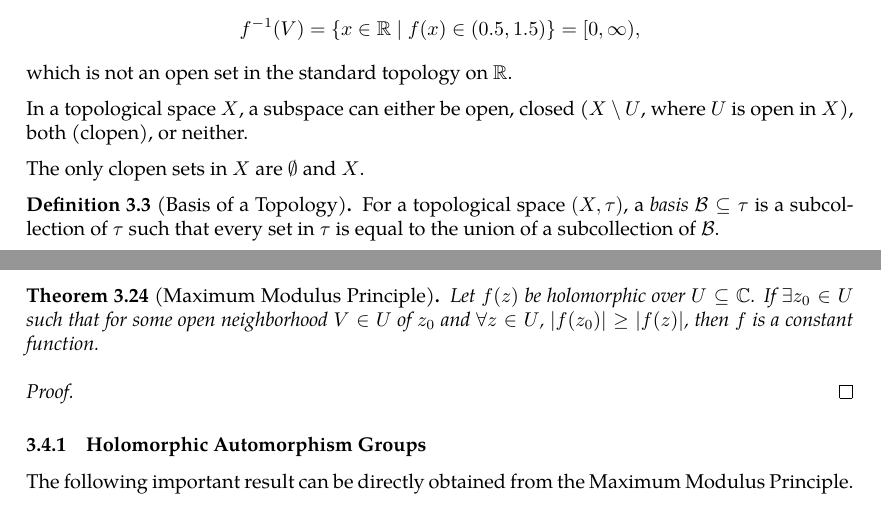
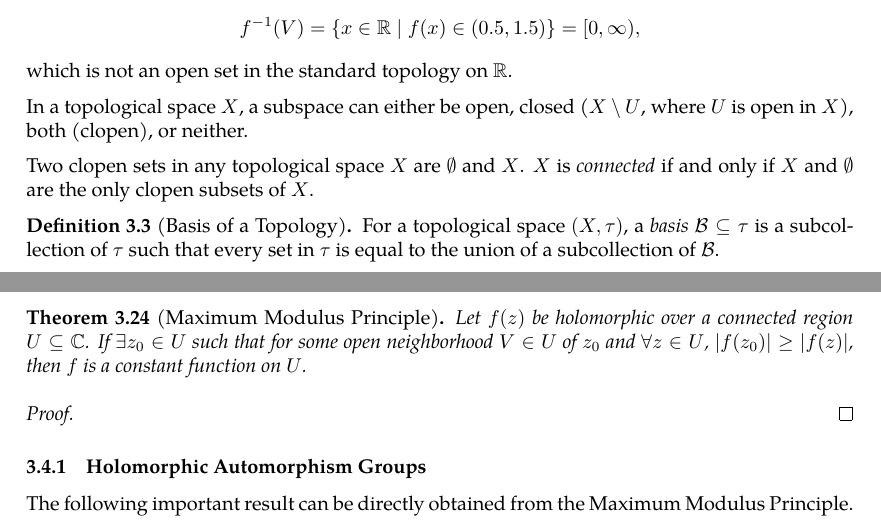
Before and after one commit to slipperking/complex-analysis-latex, a LaTeX document (main.tex): two parts of pages 40 and 50 of 51, joined at a grey line, cut so that both start at the same text. Compiled offline with pdfLaTeX.

Commit message:
overleaf_to_git (Sun Jun  8 11:48:04 2025 -0700): update main.tex from r9027 to r9034

```diff
--- a/main.tex
+++ b/main.tex
@@ -1034,7 +1034,8 @@ For example, in a topological space, a function \(f:X\to Y\) between two topolog
 \end{example}
 In a topological space \(X\), a subspace can either be open, closed (\(X\setminus U\), where \(U\) is open in \(X\)), both (clopen), or neither.
 
-The only clopen sets in \(X\) are \(\emptyset\) and \(X\).
+Two clopen sets in any topological space \(X\) are \(\emptyset\) and \(X\). \(X\) is \textit{connected} if and only if \(X\) and \(\emptyset\) are the only clopen subsets of \(X\).
+
 \begin{definition}[Basis of a Topology]
     For a topological space \((X,\tau)\), a \textit{basis} \(\mathcal{B}\subseteq\tau\) is a subcollection of \(\tau\) such that every set in \(\tau\) is equal to the union of a subcollection of \(\mathcal{B}\).
 \end{definition}
@@ -1255,7 +1256,7 @@ Before the theorem, we first introduce the mean-value property of holomorphic fu
 \end{proof}
 Since the real and imaginary parts of holomorphic functions are harmonic functions, they also satisfy the mean-value property. Furthermore, if a real continuous function satisfies the mean-value property, it is harmonic (we will prove this in \autoref{sec:}). This equivalence allows for the alternative definition of harmonic functions.
 \begin{theorem}[Maximum Modulus Principle]\label{thm:maximummodulus}
-    Let \(f(z)\) be holomorphic over \(U\subseteq\mathbb{C}\). If \(\exists z_0\in U\) such that for some open neighborhood \(V\in U\) of \(z_0\) and \(\forall z\in U\), \(\abs{f\paren{z_0}}\geq\abs{f(z)}\), then \(f\) is a constant function.
+    Let \(f(z)\) be holomorphic over a connected region \(U\subseteq\mathbb{C}\). If \(\exists z_0\in U\) such that for some open neighborhood \(V\in U\) of \(z_0\) and \(\forall z\in U\), \(\abs{f\paren{z_0}}\geq\abs{f(z)}\), then \(f\) is a constant function on \(U\).
 \end{theorem}
 \begin{proof}
 
```
